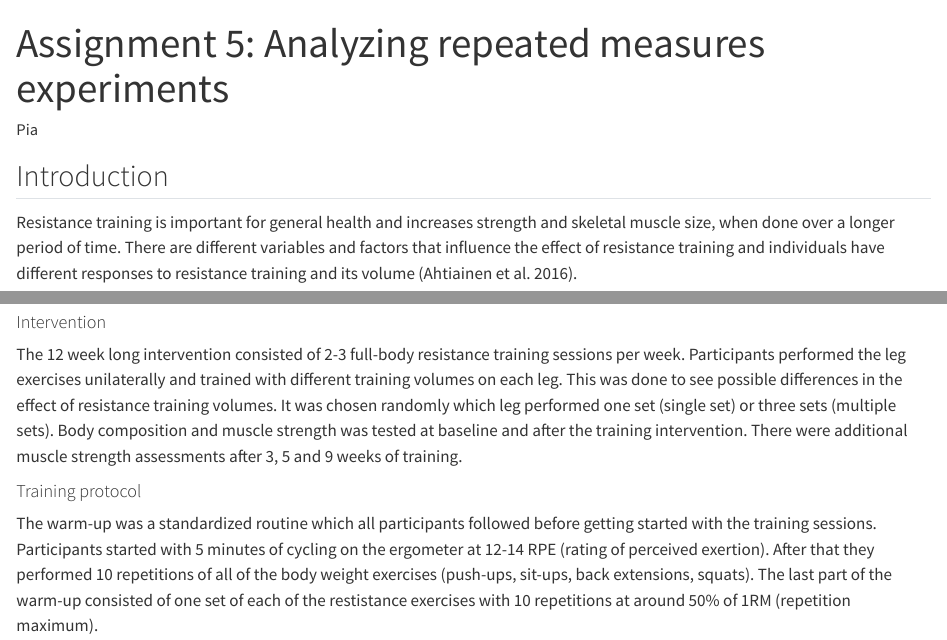
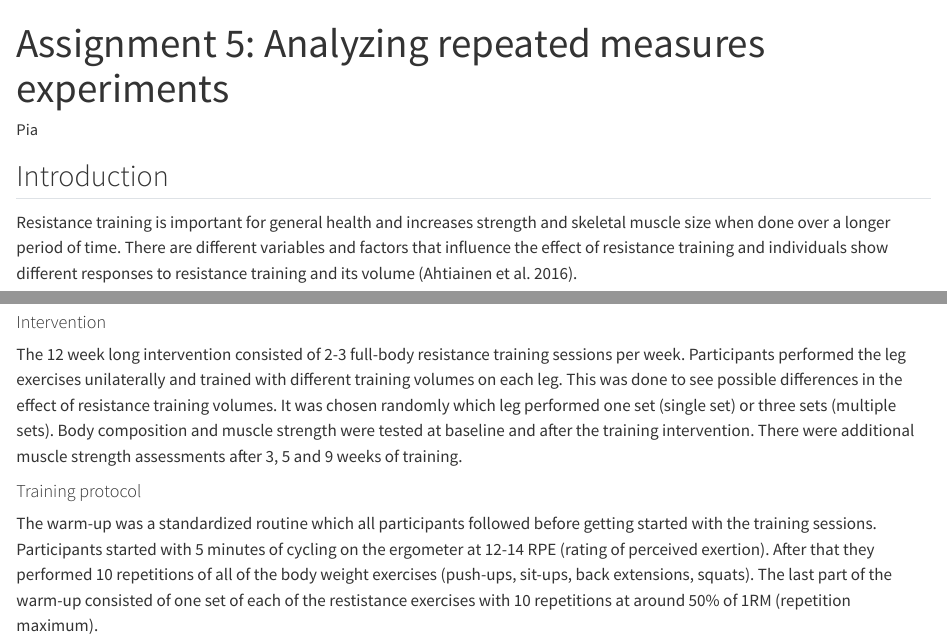
Before and after one commit to pijuliea/arbeidskrav5, a Quarto document (arbeidskrav5.qmd): the page in a window 1100 px wide, from its top, and a second part further down, joined at a grey line. Rendered offline with R 4.5, knitr and Pandoc in place of Quarto, with nearby package versions; some code elsewhere in the file could not run offline.

Commit message:
version3

```diff
--- a/arbeidskrav5.qmd
+++ b/arbeidskrav5.qmd
@@ -11,7 +11,7 @@ biblatexoptions: style = apa
 
 ## Introduction
 
-Resistance training is important for general health and increases strength and skeletal muscle size, when done over a longer period of time. There are different variables and factors that influence the effect of resistance training and individuals have different responses to resistance training and its volume [@ahtiainen2016].
+Resistance training is important for general health and increases strength and skeletal muscle size when done over a longer period of time. There are different variables and factors that influence the effect of resistance training and individuals show different responses to resistance training and its volume [@ahtiainen2016].
 
 Several studies on resistance training have investigated how factors like number of sets and repetitions influence body composition and muscle strength differently. Schoenfeld et al. [-@schoenfeld2017] looked at the effect of number of weekly sets on muscle size. The number of weekly sets had a significant effect on muscle size changes (p=.002). In another study Rønnestad et al. [-@rønnestad2007] compared the effects of resistance training volume on strength gains in untrained men. Participants were randomly split up into two groups, one group trained 3 sets in all the leg exercises and 1 set in the upper body exercises (3L-1UB) while the other group trained 1 set in leg exercises and 3 sets in upper body exercises (1L-3UB). After 11 weeks of training the 3L-1UB group (41%) improved their 1RM in the leg exercises significantly more (p\<.001) than the 1L-3UB group (21%). There were no group-differences in the upper body exercises. McBride et al. [-@mcbride2003] designed a study to compare the effects of single (1 set) versus multiple (6 sets) set resistance training on strength and body composition in untrained men. After the 12 week intervention (leg press and bicep curl) both groups had improved their percentage strength significantly, with the multiple set group showing an even better increase in the bicep curl than the single set group. No significant differences between the groups were found regarding body composition. Rhea et al. [-@rhea] also looked at strength gain after following either a single or multiple set resistance training program and found that training 3 sets gave a statistically significant increase in the 1RM in the leg press.
 
@@ -39,7 +39,7 @@ XXXX more
 
 #### Intervention
 
-The 12 week long intervention consisted of 2-3 full-body resistance training sessions per week. Participants performed the leg exercises unilaterally and trained with different training volumes on each leg. This was done to see possible differences in the effect of resistance training volumes. It was chosen randomly which leg performed one set (single set) or three sets (multiple sets). Body composition and muscle strength was tested at baseline and after the training intervention. There were additional muscle strength assessments after 3, 5 and 9 weeks of training.
+The 12 week long intervention consisted of 2-3 full-body resistance training sessions per week. Participants performed the leg exercises unilaterally and trained with different training volumes on each leg. This was done to see possible differences in the effect of resistance training volumes. It was chosen randomly which leg performed one set (single set) or three sets (multiple sets). Body composition and muscle strength were tested at baseline and after the training intervention. There were additional muscle strength assessments after 3, 5 and 9 weeks of training.
 
 #### Training protocol
 
```
Also changed, not shown: arbeidskrav5.html.
